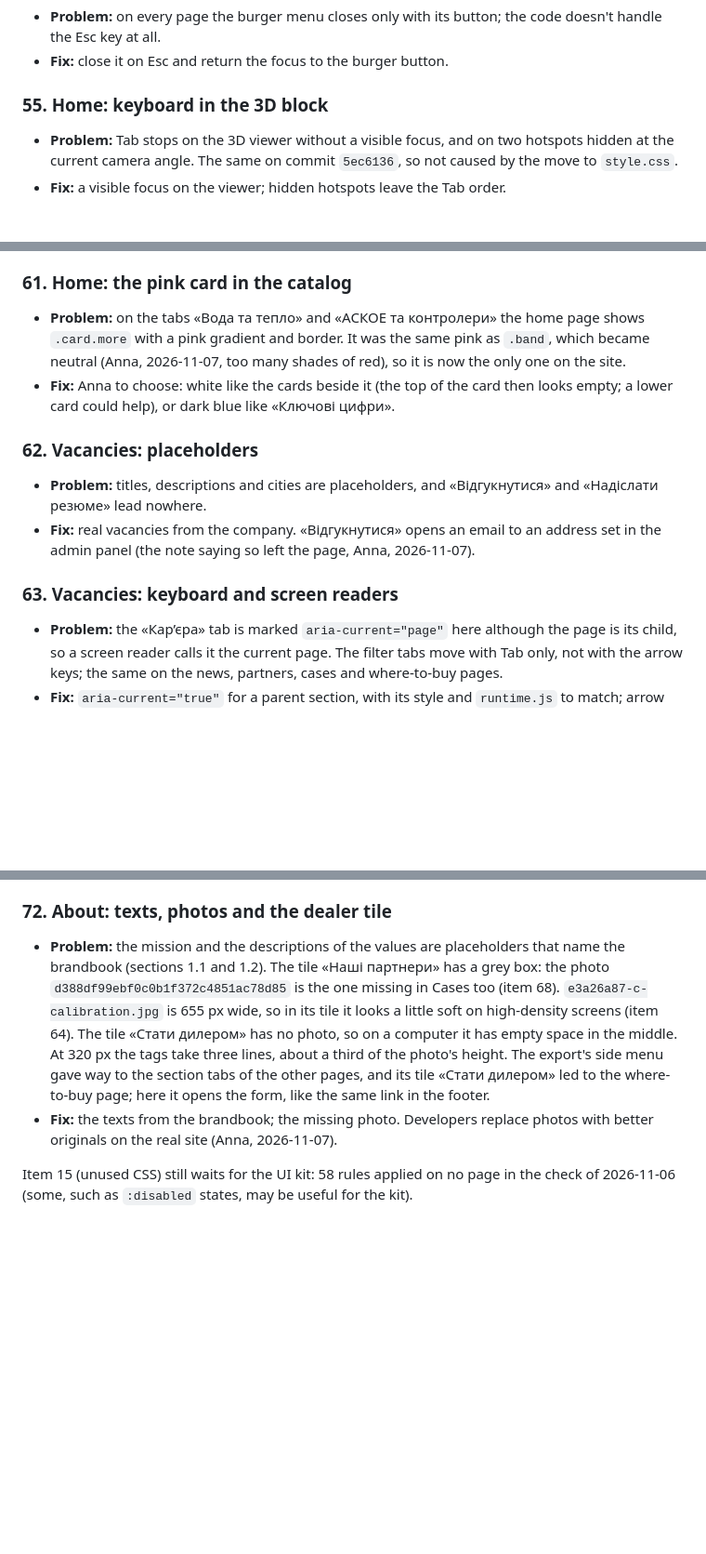
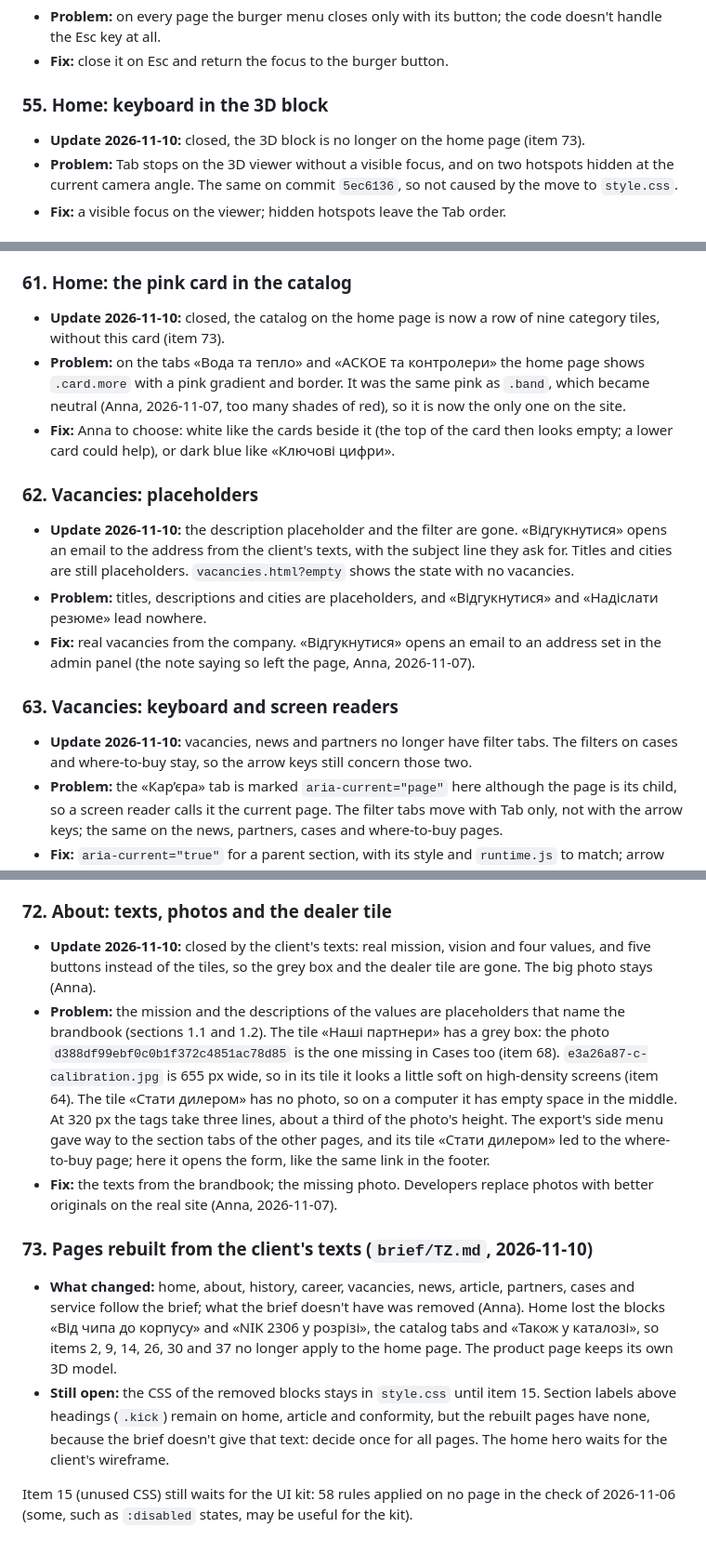
Before and after one commit to antlerke/nik-el-prototype, a Markdown page: v/04-11/CONSISTENCY.md, 3 parts joined by grey strips. Shown at 93% size. GitHub-like rendering; blank space fills up the shorter version.

Commit message:
Consistency: items brought up to date after the client's texts
Co-Authored-By: Claude Opus 5.5 <noreply@anthropic.com>

```diff
--- a/v/04-11/CONSISTENCY.md
+++ b/v/04-11/CONSISTENCY.md
@@ -311,6 +311,7 @@ Agreed rule for new pages, and the goal of this group: one class = one style. Re
 - **Fix:** close it on Esc and return the focus to the burger button.
 
 ### 55. Home: keyboard in the 3D block
+- **Update 2026-11-10:** closed, the 3D block is no longer on the home page (item 73).
 - **Problem:** Tab stops on the 3D viewer without a visible focus, and on two hotspots hidden at the current camera angle. The same on commit `5ec6136`, so not caused by the move to `style.css`.
 - **Fix:** a visible focus on the viewer; hidden hotspots leave the Tab order.
 
@@ -335,14 +338,17 @@ Agreed rule for new pages, and the goal of this group: one class = one style. Re
 - **Fix:** decide once for all these blocks, as they share the class.
 
 ### 61. Home: the pink card in the catalog
+- **Update 2026-11-10:** closed, the catalog on the home page is now a row of nine category tiles, without this card (item 73).
 - **Problem:** on the tabs «Вода та тепло» and «АСКОЕ та контролери» the home page shows `.card.more` with a pink gradient and border. It was the same pink as `.band`, which became neutral (Anna, 2026-11-07, too many shades of red), so it is now the only one on the site.
 - **Fix:** Anna to choose: white like the cards beside it (the top of the card then looks empty; a lower card could help), or dark blue like «Ключові цифри».
 
 ### 62. Vacancies: placeholders
+- **Update 2026-11-10:** the description placeholder and the filter are gone. «Відгукнутися» opens an email to the address from the client's texts, with the subject line they ask for. Titles and cities are still placeholders. `vacancies.html?empty` shows the state with no vacancies.
 - **Problem:** titles, descriptions and cities are placeholders, and «Відгукнутися» and «Надіслати резюме» lead nowhere.
 - **Fix:** real vacancies from the company. «Відгукнутися» opens an email to an address set in the admin panel (the note saying so left the page, Anna, 2026-11-07).
 
 ### 63. Vacancies: keyboard and screen readers
+- **Update 2026-11-10:** vacancies, news and partners no longer have filter tabs. The filters on cases and where-to-buy stay, so the arrow keys still concern those two.
 - **Problem:** the «Кар’єра» tab is marked `aria-current="page"` here although the page is its child, so a screen reader calls it the current page. The filter tabs move with Tab only, not with the arrow keys; the same on the news, partners, cases and where-to-buy pages.
 - **Fix:** `aria-current="true"` for a parent section, with its style and `runtime.js` to match; arrow keys for all filter tabs at once.
 
@@ -379,7 +389,12 @@ Agreed rule for new pages, and the goal of this group: one class = one style. Re
 - **Fix:** the company's regions and dealers; a Google map with their markers. The region filter here also rules the map and the card, which the export didn't do: keep that on the real page. In a long one-word name put `&shy;` where it may break. If the list grows long, choose between compact rows and paging.
 
 ### 72. About: texts, photos and the dealer tile
+- **Update 2026-11-10:** closed by the client's texts: real mission, vision and four values, and five buttons instead of the tiles, so the grey box and the dealer tile are gone. The big photo stays (Anna).
 - **Problem:** the mission and the descriptions of the values are placeholders that name the brandbook (sections 1.1 and 1.2). The tile «Наші партнери» has a grey box: the photo `d388df99ebf0c0b1f372c4851ac78d85` is the one missing in Cases too (item 68). `e3a26a87-c-calibration.jpg` is 655 px wide, so in its tile it looks a little soft on high-density screens (item 64). The tile «Стати дилером» has no photo, so on a computer it has empty space in the middle. At 320 px the tags take three lines, about a third of the photo's height. The export's side menu gave way to the section tabs of the other pages, and its tile «Стати дилером» led to the where-to-buy page; here it opens the form, like the same link in the footer.
 - **Fix:** the texts from the brandbook; the missing photo. Developers replace photos with better originals on the real site (Anna, 2026-11-07).
 
+### 73. Pages rebuilt from the client's texts (`brief/TZ.md`, 2026-11-10)
+- **What changed:** home, about, history, career, vacancies, news, article, partners, cases and service follow the brief; what the brief doesn't have was removed (Anna). Home lost the blocks «Від чипа до корпусу» and «NIK 2306 у розрізі», the catalog tabs and «Також у каталозі», so items 2, 9, 14, 26, 30 and 37 no longer apply to the home page. The product page keeps its own 3D model.
+- **Still open:** the CSS of the removed blocks stays in `style.css` until item 15. Section labels above headings (`.kick`) remain on home, article and conformity, but the rebuilt pages have none, because the brief doesn't give that text: decide once for all pages. The home hero waits for the client's wireframe.
+
 Item 15 (unused CSS) still waits for the UI kit: 58 rules applied on no page in the check of 2026-11-06 (some, such as `:disabled` states, may be useful for the kit).
```
Also changed, not shown: other parts of v/04-11/CONSISTENCY.md (+6 -0 lines).
